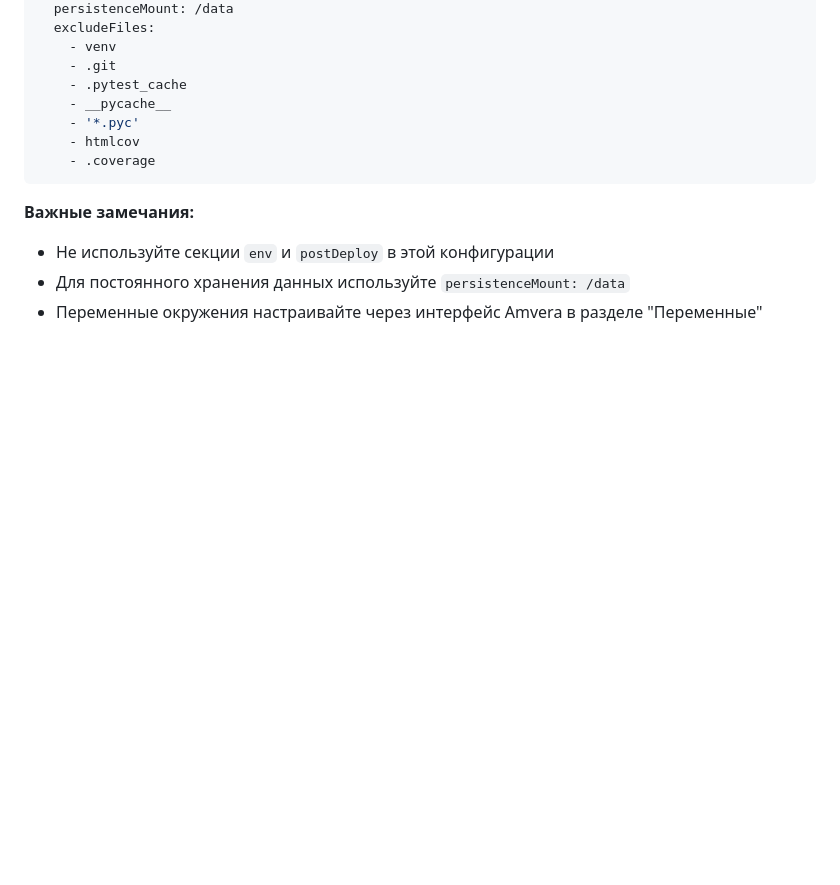
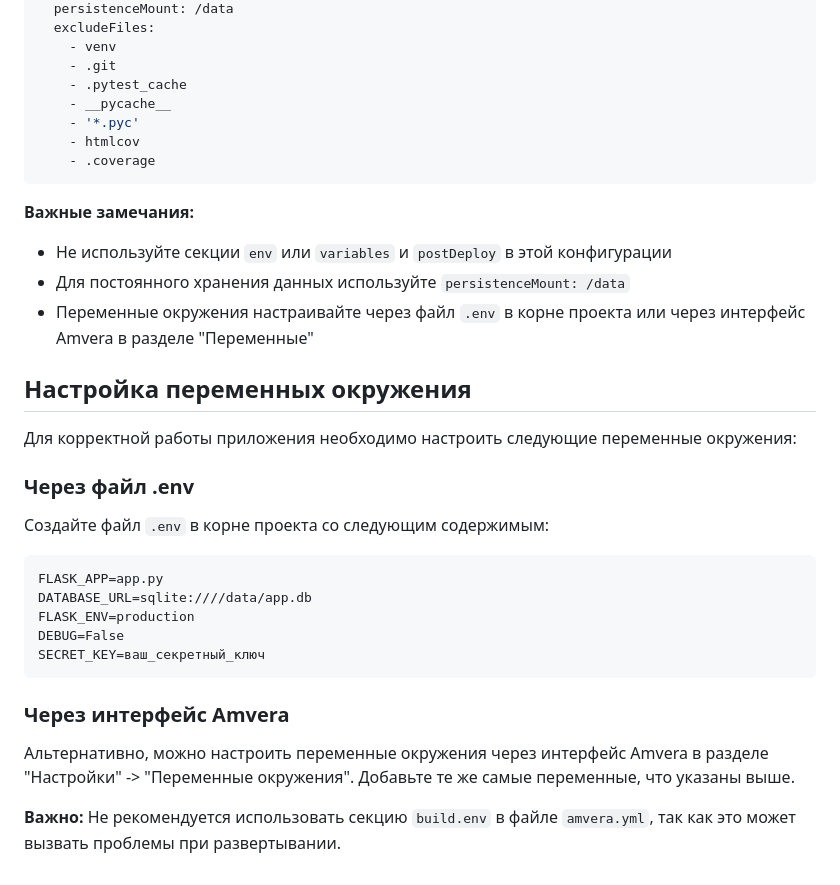
Before and after one commit to JackUnsher/site-on-flask, a Markdown page: AMVERA_DEPLOYMENT.md, the part around the change. Drawn GitHub-style; blank space fills up the shorter version.

Commit message:
Обновление документации по настройке переменных окружения

````diff
--- a/AMVERA_DEPLOYMENT.md
+++ b/AMVERA_DEPLOYMENT.md
@@ -219,6 +219,28 @@ run:
 ```
 
 **Важные замечания:**
-- Не используйте секции `env` и `postDeploy` в этой конфигурации
+- Не используйте секции `env` или `variables` и `postDeploy` в этой конфигурации
 - Для постоянного хранения данных используйте `persistenceMount: /data`
-- Переменные окружения настраивайте через интерфейс Amvera в разделе "Переменные"
+- Переменные окружения настраивайте через файл `.env` в корне проекта или через интерфейс Amvera в разделе "Переменные"
+
+## Настройка переменных окружения
+
+Для корректной работы приложения необходимо настроить следующие переменные окружения:
+
+### Через файл .env
+
+Создайте файл `.env` в корне проекта со следующим содержимым:
+
+```
+FLASK_APP=app.py
+DATABASE_URL=sqlite:////data/app.db
+FLASK_ENV=production
+DEBUG=False
+SECRET_KEY=ваш_секретный_ключ
+```
+
+### Через интерфейс Amvera
+
+Альтернативно, можно настроить переменные окружения через интерфейс Amvera в разделе "Настройки" -> "Переменные окружения". Добавьте те же самые переменные, что указаны выше.
+
+**Важно:** Не рекомендуется использовать секцию `build.env` в файле `amvera.yml`, так как это может вызвать проблемы при развертывании.
````
